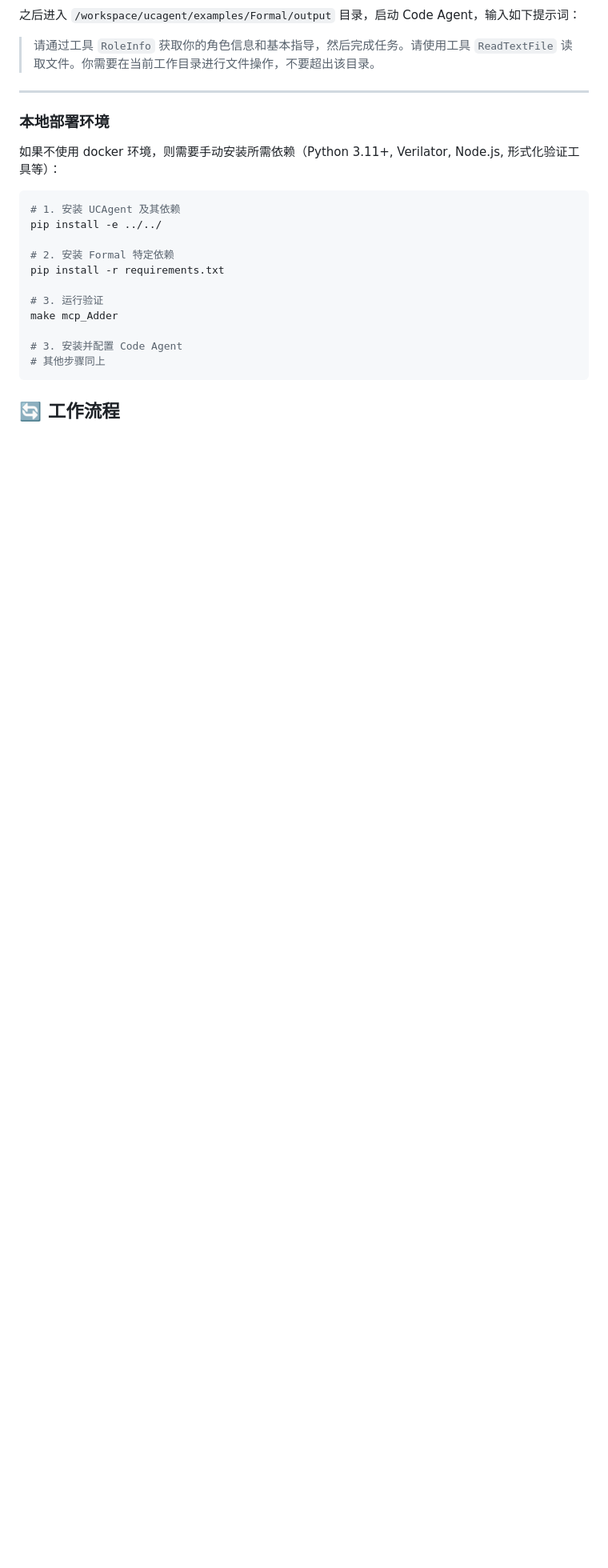
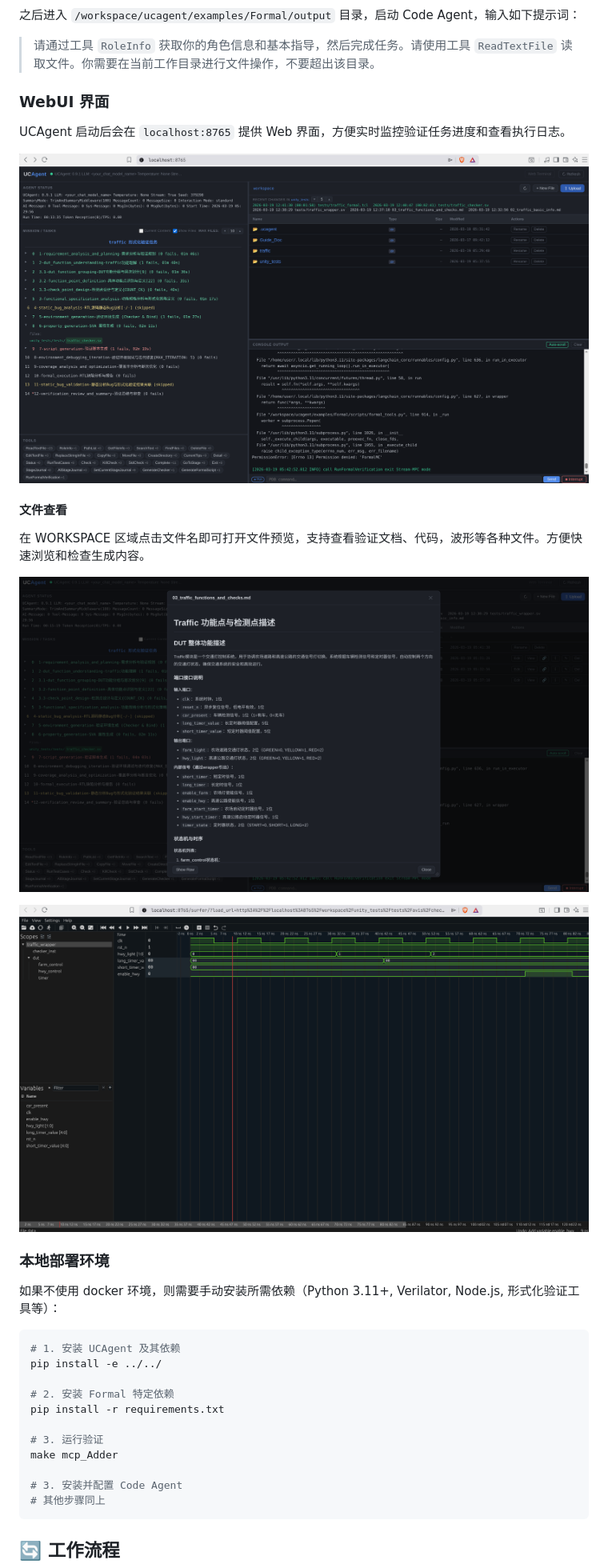
Before and after one commit to XS-MLVP/UCAgent, a Markdown page: examples/Formal/README.md, the part around the change printed below. Shown: that part at 80% size. GitHub-like rendering; pictures changed too: .github/assets/formal_file_preview.png (added), .github/assets/formal_wave_preview.png (added), .github/assets/formal_webui.png (added); blank space fills up the shorter version.

Commit message:
add webui for formal workflow

```diff
--- a/examples/Formal/README.md
+++ b/examples/Formal/README.md
@@ -59,7 +57,19 @@ MCP Server 地址：`http://localhost:5000/mcp`，超时建议设置 300 秒以
 之后进入 `/workspace/ucagent/examples/Formal/output` 目录，启动 Code Agent，输入如下提示词：
 > 请通过工具 `RoleInfo` 获取你的角色信息和基本指导，然后完成任务。请使用工具 `ReadTextFile` 读取文件。你需要在当前工作目录进行文件操作，不要超出该目录。
 
----
+### WebUI 界面
+
+UCAgent 启动后会在 `localhost:8765` 提供 Web 界面，方便实时监控验证任务进度和查看执行日志。
+
+![UCAgent WebUI](../../.github/assets/formal_webui.png)
+
+#### 文件查看
+
+在 WORKSPACE 区域点击文件名即可打开文件预览，支持查看验证文档、代码，波形等各种文件。方便快速浏览和检查生成内容。
+
+![文件查看](../../.github/assets/formal_file_preview.png)
+
+![波形查看](../../.github/assets/formal_wave_preview.png)
 
 ### 本地部署环境
 
```
Also changed, not shown: other parts of examples/Formal/README.md (+3 -5 lines), 6 other files.
